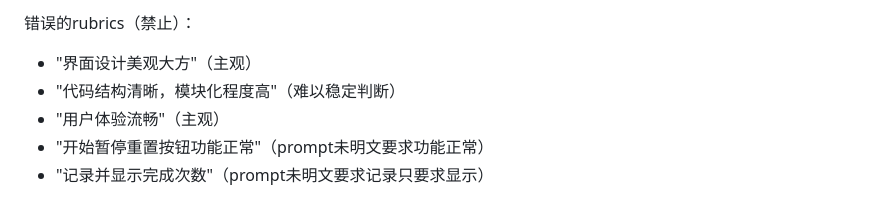
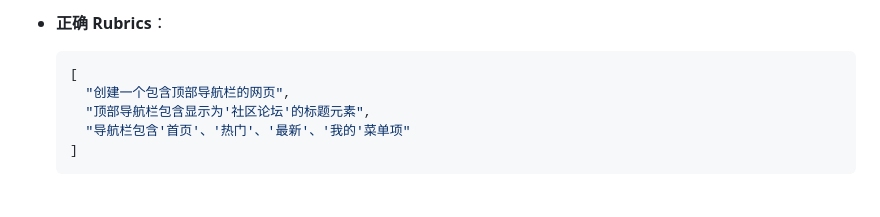
Before and after one commit to Noplch0/rubrics-system, a Markdown page: prompt.md, the part around one of its changes. GitHub-like rendering.

````diff
--- a/prompt.md
+++ b/prompt.md
@@ -124,7 +109,9 @@ prompt结尾处有明显没写完的，但是终止了的需要禁用，
 
-错误的rubrics（禁止）：
-- "界面设计美观大方"（主观）
-- "代码结构清晰，模块化程度高"（难以稳定判断）
-- "用户体验流畅"（主观）
-- "开始暂停重置按钮功能正常"（prompt未明文要求功能正常）
-- "记录并显示完成次数"（prompt未明文要求记录只要求显示）
+- **正确 Rubrics**：
+  ```json
+  [
+    "创建一个包含顶部导航栏的网页",
+    "顶部导航栏包含显示为'社区论坛'的标题元素",
+    "导航栏包含'首页'、'热门'、'最新'、'我的'菜单项"
+  ]
+  ```
````
Also changed, not shown: other parts of prompt.md (+81 -96 lines).
